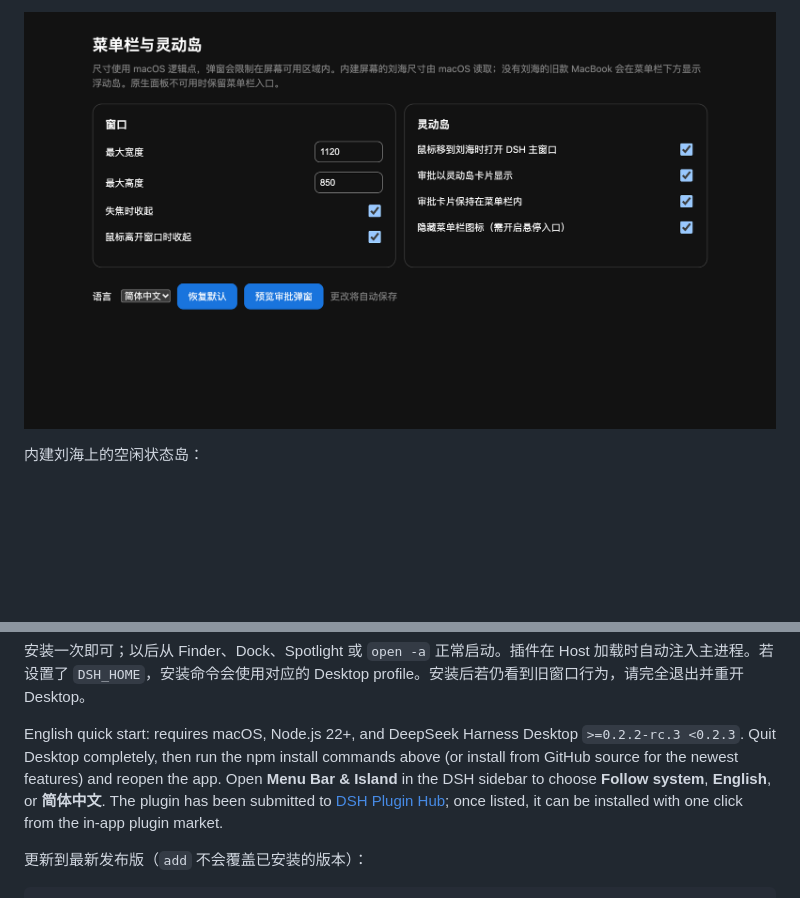
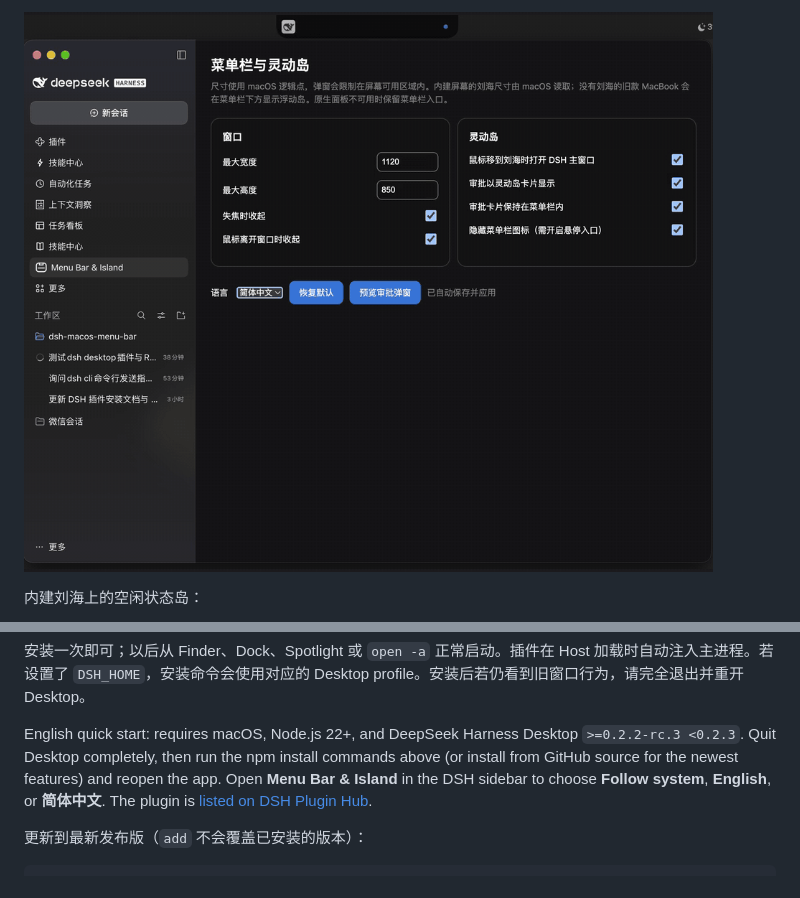
Before and after one commit to amoswzw/dsh-macos-menu-bar, a Markdown page: README.md, 2 parts joined by grey strips. GitHub-like rendering; pictures changed too: docs/screenshots/desktop-settings.png (added); blank space fills up the shorter version.

```diff
--- a/README.md
+++ b/README.md
@@ -18,5 +37,5 @@ DeepSeek Harness Desktop menu bar and notch plugin for macOS. The plugin reuses
 
-![菜单栏与灵动岛配置页](docs/screenshots/settings.png)
+![Desktop 侧栏中的菜单栏与灵动岛配置页](docs/screenshots/desktop-settings.png)
 
 内建刘海上的空闲状态岛：
 
@@ -56,7 +69,7 @@ open -a "/Applications/DeepSeek Harness.app"
 
 安装一次即可；以后从 Finder、Dock、Spotlight 或 `open -a` 正常启动。插件在 Host 加载时自动注入主进程。若设置了 `DSH_HOME`，安装命令会使用对应的 Desktop profile。安装后若仍看到旧窗口行为，请完全退出并重开 Desktop。
 
-English quick start: requires macOS, Node.js 22+, and DeepSeek Harness Desktop `>=0.2.2-rc.3 <0.2.3`. Quit Desktop completely, then run the npm install commands above (or install from GitHub source for the newest features) and reopen the app. Open **Menu Bar & Island** in the DSH sidebar to choose **Follow system**, **English**, or **简体中文**. The plugin has been submitted to [DSH Plugin Hub](https://github.com/dshplugin/dsh-plugin-hub); once listed, it can be installed with one click from the in-app plugin market.
+English quick start: requires macOS, Node.js 22+, and DeepSeek Harness Desktop `>=0.2.2-rc.3 <0.2.3`. Quit Desktop completely, then run the npm install commands above (or install from GitHub source for the newest features) and reopen the app. Open **Menu Bar & Island** in the DSH sidebar to choose **Follow system**, **English**, or **简体中文**. The plugin is [listed on DSH Plugin Hub](https://dsh-plugin.org/plugins/amoswzw/dsh-macos-menu-bar).
 
 更新到最新发布版（`add` 不会覆盖已安装的版本）：
 
```
Also changed, not shown: other parts of README.md (+26 -13 lines), docs/market-listing.md (added, +28 -0 lines), assets/icon-180.png (added), docs/screenshots/market-preview.png (added), 2 other files.
